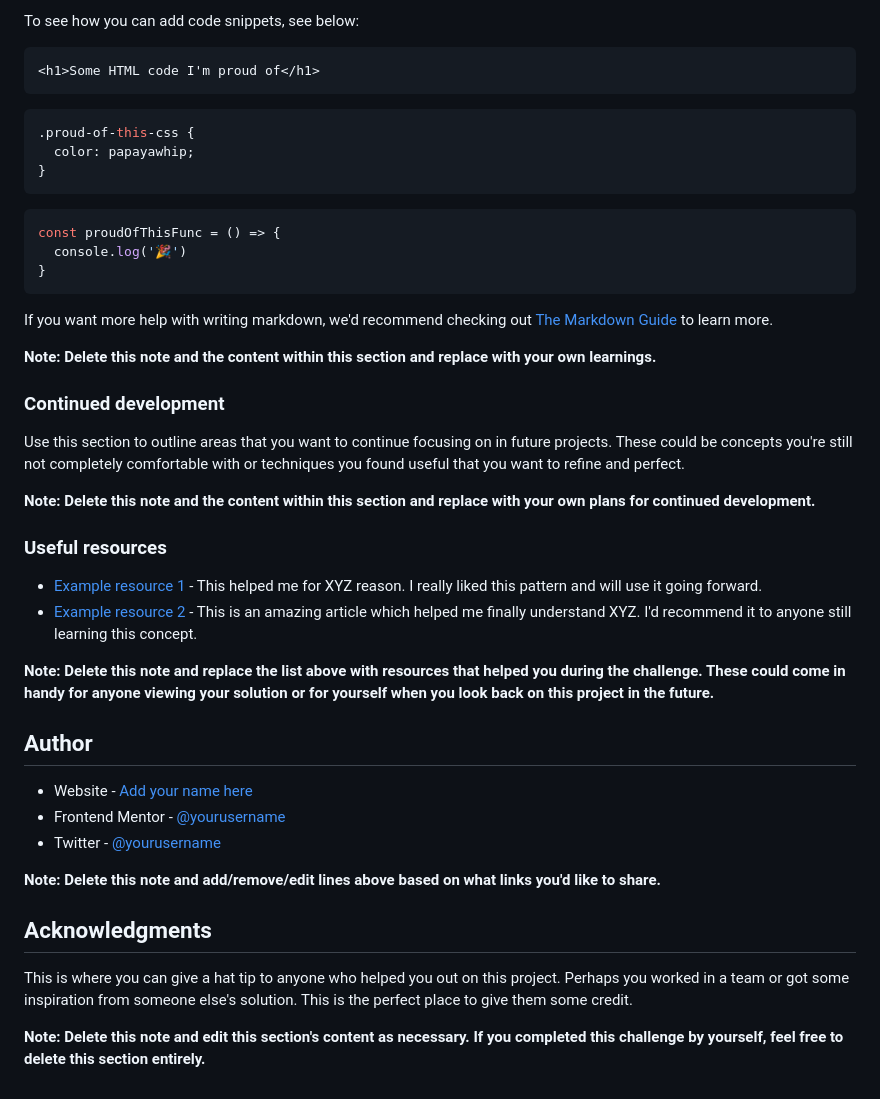
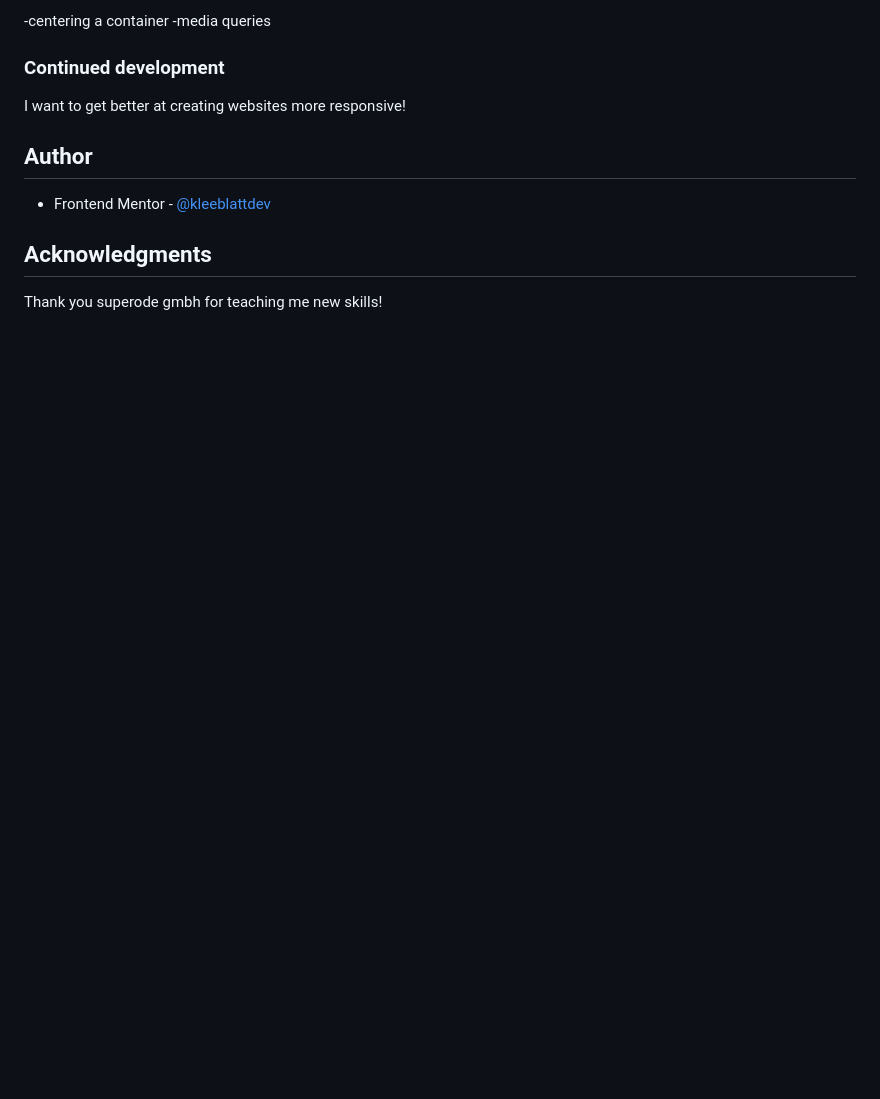
Before and after one commit to kleeblattdev/QR_code_component, a Markdown page: README-template.md, the part around the change printed below. Rendered like a GitHub page; blank space fills up the shorter version.

````diff
--- a/README-template.md
+++ b/README-template.md
@@ -53,47 +48,16 @@ Use this section to recap over some of your major learnings while working throug
 
-To see how you can add code snippets, see below:
-
-```html
-<h1>Some HTML code I'm proud of</h1>
-```
-```css
-.proud-of-this-css {
-  color: papayawhip;
-}
-```
-```js
-const proudOfThisFunc = () => {
-  console.log('🎉')
-}
-```
-
-If you want more help with writing markdown, we'd recommend checking out [The Markdown Guide](https://www.markdownguide.org/) to learn more.
-
-**Note: Delete this note and the content within this section and replace with your own learnings.**
+-centering a container
+-media queries
 
 ### Continued development
 
-Use this section to outline areas that you want to continue focusing on in future projects. These could be concepts you're still not completely comfortable with or techniques you found useful that you want to refine and perfect.
-
-**Note: Delete this note and the content within this section and replace with your own plans for continued development.**
-
-### Useful resources
-
-- [Example resource 1](https://www.example.com) - This helped me for XYZ reason. I really liked this pattern and will use it going forward.
-- [Example resource 2](https://www.example.com) - This is an amazing article which helped me finally understand XYZ. I'd recommend it to anyone still learning this concept.
-
-**Note: Delete this note and replace the list above with resources that helped you during the challenge. These could come in handy for anyone viewing your solution or for yourself when you look back on this project in the future.**
+I want to get better at creating websites more responsive!
 
 ## Author
 
-- Website - [Add your name here](https://www.your-site.com)
-- Frontend Mentor - [@yourusername](https://www.frontendmentor.io/profile/yourusername)
-- Twitter - [@yourusername](https://www.twitter.com/yourusername)
+- Frontend Mentor - [@kleeblattdev](https://www.frontendmentor.io/profile/kleeblattdev)
 
-**Note: Delete this note and add/remove/edit lines above based on what links you'd like to share.**
 
 ## Acknowledgments
 
-This is where you can give a hat tip to anyone who helped you out on this project. Perhaps you worked in a team or got some inspiration from someone else's solution. This is the perfect place to give them some credit.
-
-**Note: Delete this note and edit this section's content as necessary. If you completed this challenge by yourself, feel free to delete this section entirely.**
+Thank you superode gmbh for teaching me new skills!
````
Also changed, not shown: other parts of README-template.md (+12 -17 lines), images/screenshot_desktop.png (added), images/screenshot_mobile.png (added).
